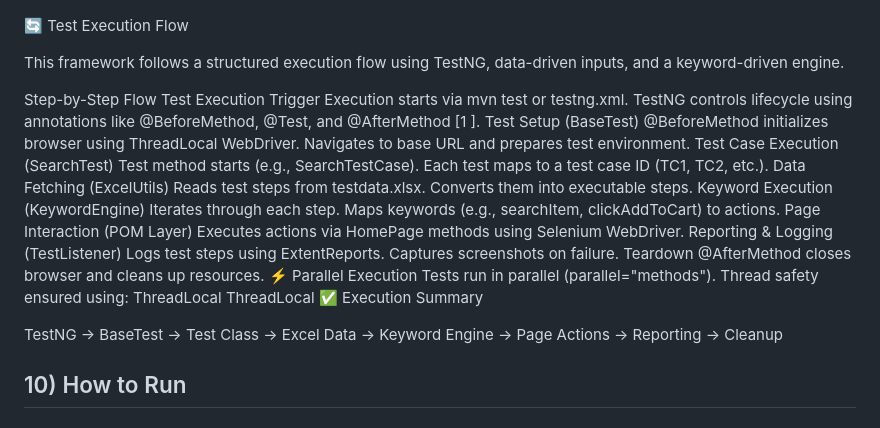
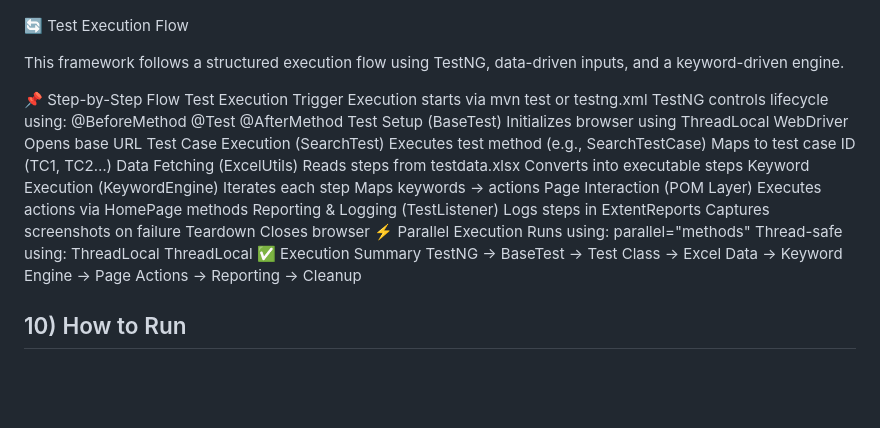
Before and after one commit to KomalKathe30/GreenKart_Selenium_Hybrid_Framework, a Markdown page: README.md, the part around the change. GitHub-like rendering; blank space fills up the shorter version.

Commit message:
Enhance README with structured execution flow details

```diff
--- a/README.md
+++ b/README.md
@@ -194,37 +194,38 @@ Build file: `pom.xml`
 
 This framework follows a structured execution flow using TestNG, data-driven inputs, and a keyword-driven engine.
 
-Step-by-Step Flow
+📌 Step-by-Step Flow
 Test Execution Trigger
-Execution starts via mvn test or testng.xml.
-TestNG controls lifecycle using annotations like @BeforeMethod, @Test, and @AfterMethod [1
-].
+Execution starts via mvn test or testng.xml
+TestNG controls lifecycle using:
+@BeforeMethod
+@Test
+@AfterMethod
 Test Setup (BaseTest)
-@BeforeMethod initializes browser using ThreadLocal WebDriver.
-Navigates to base URL and prepares test environment.
+Initializes browser using ThreadLocal WebDriver
+Opens base URL
 Test Case Execution (SearchTest)
-Test method starts (e.g., SearchTestCase).
-Each test maps to a test case ID (TC1, TC2, etc.).
+Executes test method (e.g., SearchTestCase)
+Maps to test case ID (TC1, TC2…)
 Data Fetching (ExcelUtils)
-Reads test steps from testdata.xlsx.
-Converts them into executable steps.
+Reads steps from testdata.xlsx
+Converts into executable steps
 Keyword Execution (KeywordEngine)
-Iterates through each step.
-Maps keywords (e.g., searchItem, clickAddToCart) to actions.
+Iterates each step
+Maps keywords → actions
 Page Interaction (POM Layer)
-Executes actions via HomePage methods using Selenium WebDriver.
+Executes actions via HomePage methods
 Reporting & Logging (TestListener)
-Logs test steps using ExtentReports.
-Captures screenshots on failure.
+Logs steps in ExtentReports
+Captures screenshots on failure
 Teardown
-@AfterMethod closes browser and cleans up resources.
+Closes browser
 ⚡ Parallel Execution
-Tests run in parallel (parallel="methods").
-Thread safety ensured using:
+Runs using: parallel="methods"
+Thread-safe using:
 ThreadLocal<WebDriver>
 ThreadLocal<ExtentTest>
 ✅ Execution Summary
-
 TestNG → BaseTest → Test Class → Excel Data → Keyword Engine → Page Actions → Reporting → Cleanup
 
 ## 10) How to Run
```
